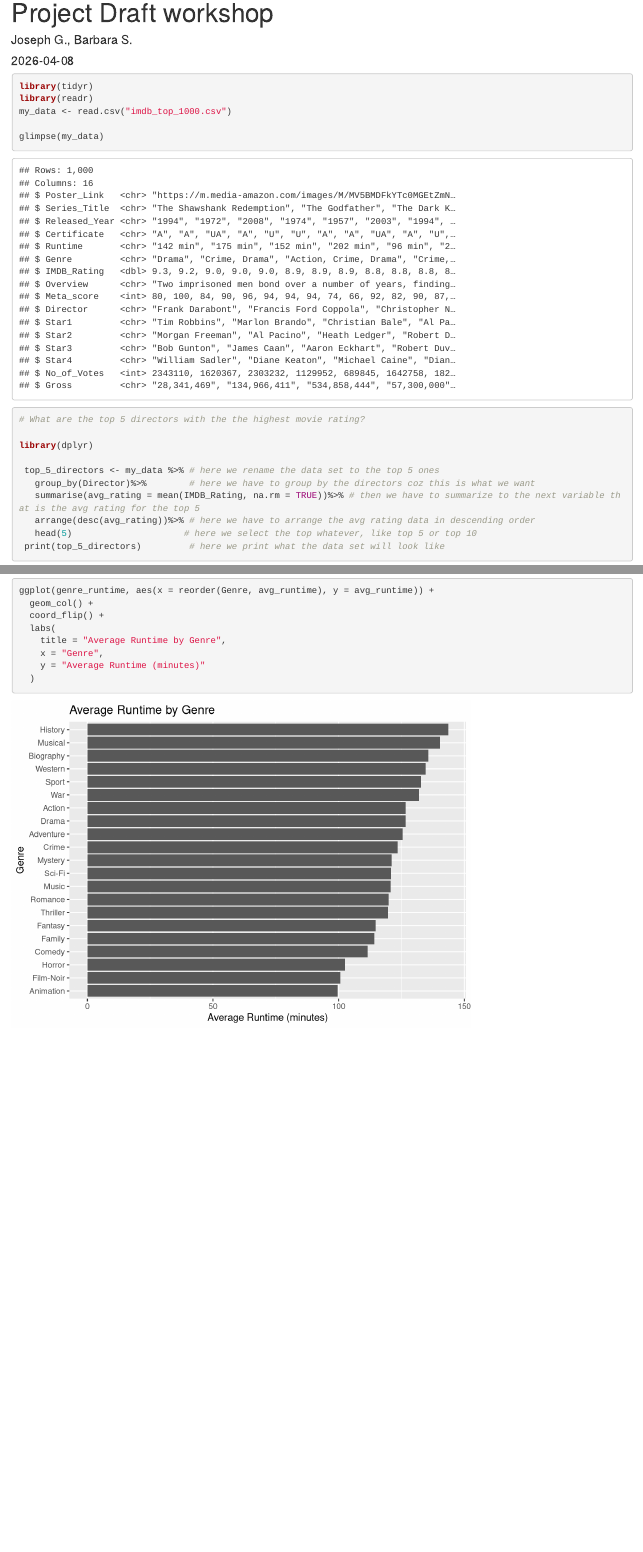
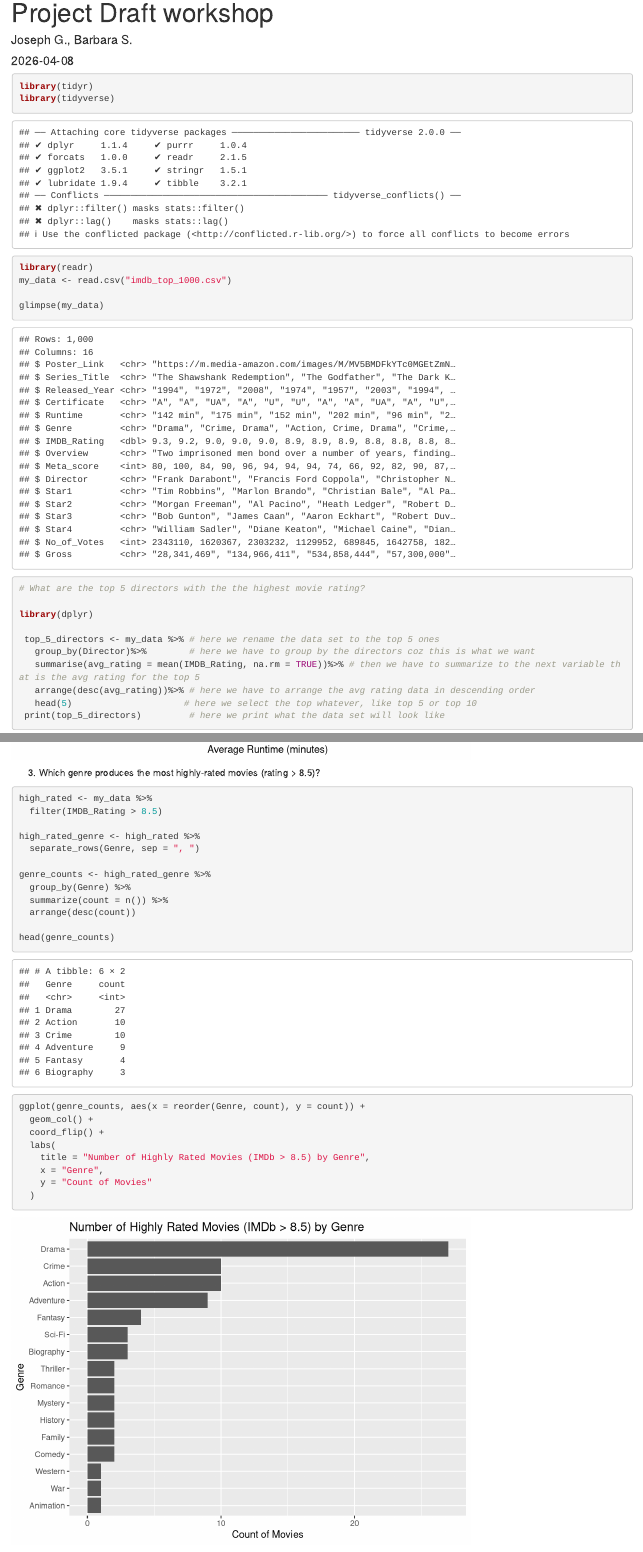
Before and after one commit to Data2401/final-project-group-3, an R Markdown document (Final Project Draft.Rmd): the page in a window 1100 px wide, from its top, and a second part further down, joined at a grey line. Rendered offline with R 4.5, knitr and Pandoc, with nearby package versions; common packages that the code uses without loading them are loaded.

Commit message:
Which genre produces the most > 8.5 ratings?

````diff
--- a/Final Project Draft.Rmd
+++ b/Final Project Draft.Rmd
@@ -14,6 +14,7 @@ knitr::opts_chunk$set(echo = TRUE)
 
 ```{r}
 library(tidyr)
+library(tidyverse)
 library(readr)
 my_data <- read.csv("imdb_top_1000.csv")
 
@@ -110,3 +111,31 @@ ggplot(genre_runtime, aes(x = reorder(Genre, avg_runtime), y = avg_runtime)) +
     y = "Average Runtime (minutes)"
   )
 ```
+
+3. Which genre produces the most highly-rated movies (rating > 8.5)?
+
+```{r}
+high_rated <- my_data %>%
+  filter(IMDB_Rating > 8.5)
+
+high_rated_genre <- high_rated %>%
+  separate_rows(Genre, sep = ", ")
+
+genre_counts <- high_rated_genre %>%
+  group_by(Genre) %>%
+  summarize(count = n()) %>%
+  arrange(desc(count))
+
+head(genre_counts)
+```
+
+```{r}
+ggplot(genre_counts, aes(x = reorder(Genre, count), y = count)) +
+  geom_col() +
+  coord_flip() +
+  labs(
+    title = "Number of Highly Rated Movies (IMDb > 8.5) by Genre",
+    x = "Genre",
+    y = "Count of Movies"
+  )
+```
````
